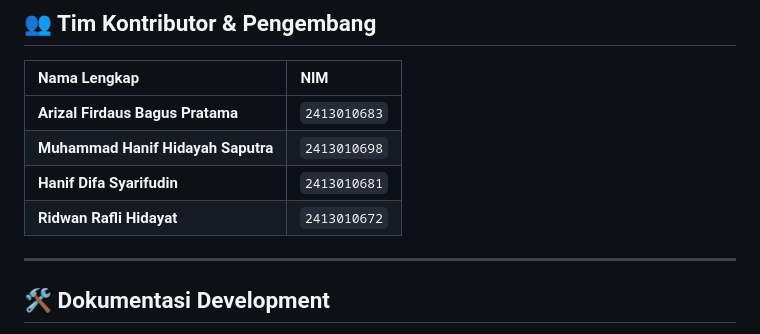
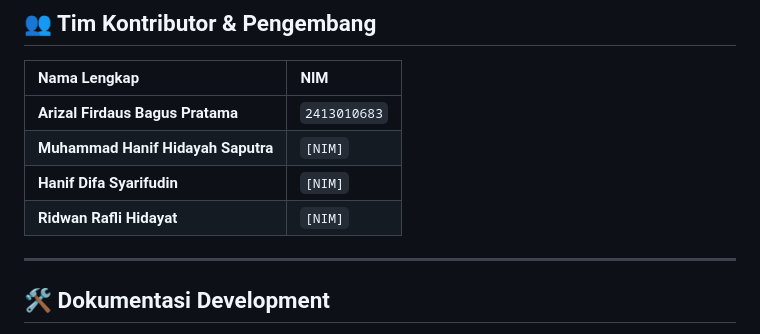
Before and after one commit to kampusriset/24f_laravel_sipakar_coffeshop, a Markdown page: README.md, the part around the change. GitHub-like rendering.

```diff
--- a/README.md
+++ b/README.md
@@ -15,9 +15,9 @@
 | Nama Lengkap | NIM |
 | :--- | :--- |
 | **Arizal Firdaus Bagus Pratama** | `2413010683` |
-| **Muhammad Hanif Hidayah Saputra** | `2413010698` |
-| **Hanif Difa Syarifudin** | `2413010681` |
-| **Ridwan Rafli Hidayat** | `2413010672` |
+| **Muhammad Hanif Hidayah Saputra** | `[NIM]` |
+| **Hanif Difa Syarifudin** | `[NIM]` |
+| **Ridwan Rafli Hidayat** | `[NIM]` |
 
 ---
 
```
